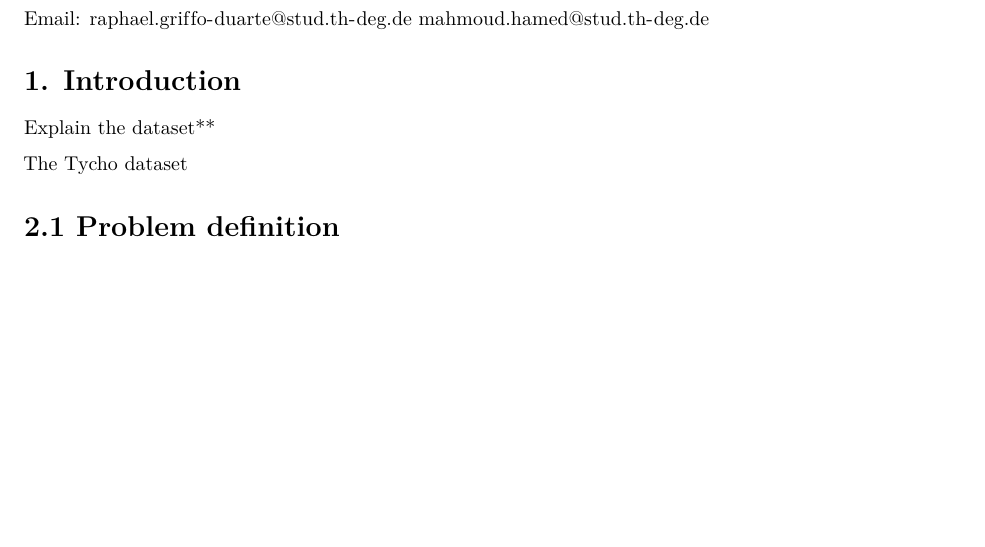
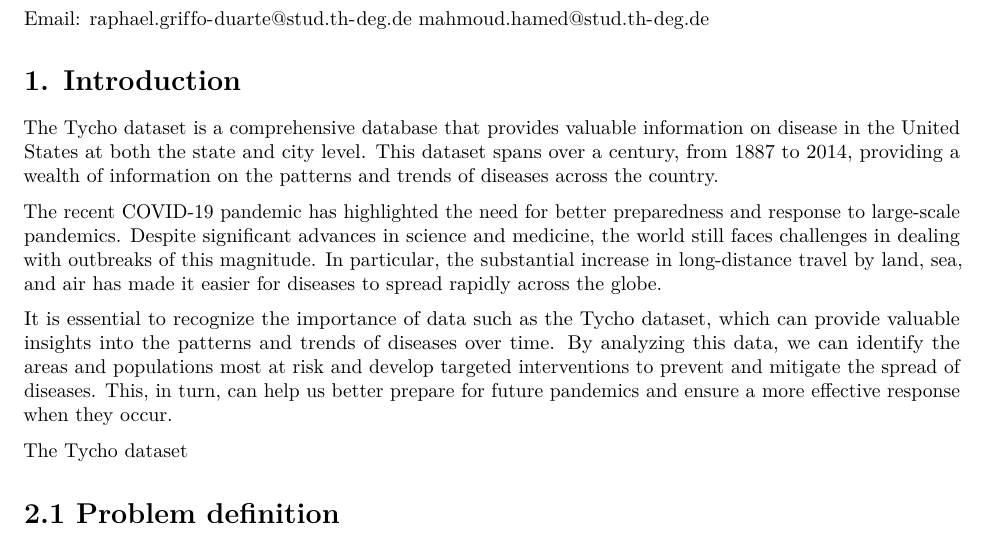
Before and after one commit to raphaelgri/dataviz_maid, an R Markdown document (notebook.Rmd): part of page 1 of 3, cut so that both start at the same text, the shorter picture padded with empty space. Rendered offline with R 4.5, knitr and Pandoc, then LaTeX, with nearby package versions; some code elsewhere in the file could not run offline.

Commit message:
Update introduction text

```diff
--- a/notebook.Rmd
+++ b/notebook.Rmd
@@ -20,7 +20,11 @@ Email: raphael.griffo-duarte@stud.th-deg.de
 
 # **1. Introduction**
 
-Explain the dataset**
+The Tycho dataset is a comprehensive database that provides valuable information on disease in the United States at both the state and city level. This dataset spans over a century, from 1887 to 2014, providing a wealth of information on the patterns and trends of diseases across the country.
+
+The recent COVID-19 pandemic has highlighted the need for better preparedness and response to large-scale pandemics. Despite significant advances in science and medicine, the world still faces challenges in dealing with outbreaks of this magnitude. In particular, the substantial increase in long-distance travel by land, sea, and air has made it easier for diseases to spread rapidly across the globe.
+
+It is essential to recognize the importance of data such as the Tycho dataset, which can provide valuable insights into the patterns and trends of diseases over time. By analyzing this data, we can identify the areas and populations most at risk and develop targeted interventions to prevent and mitigate the spread of diseases. This, in turn, can help us better prepare for future pandemics and ensure a more effective response when they occur.
 
 [The Tycho dataset](https://healthdata.gov/dataset/Project-Tycho-Level-2-Data/8ihh-ztee/data)
 
```
